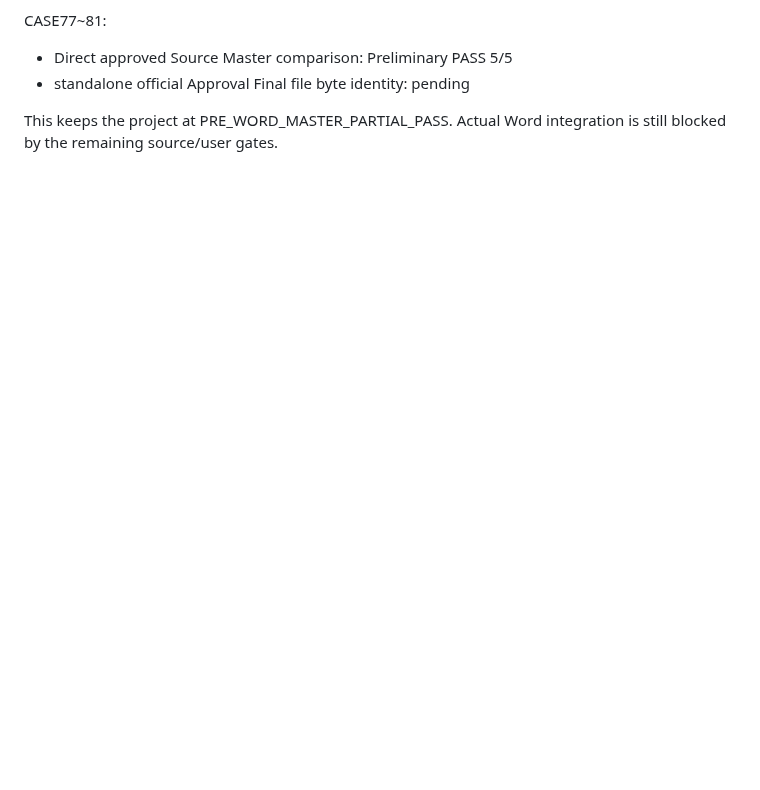
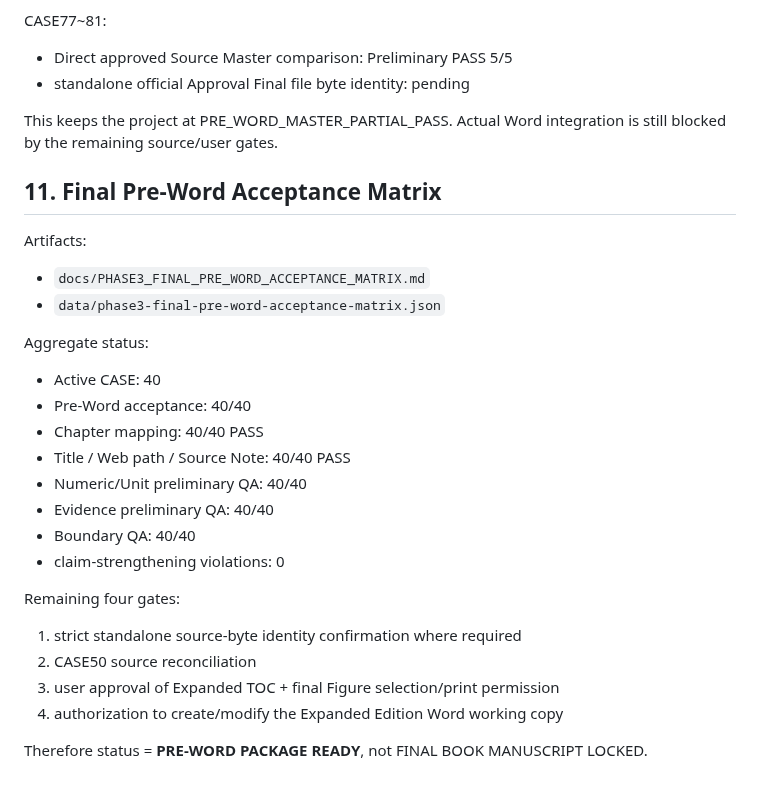
Before and after one commit to sangsoo58/my-website, a Markdown page: docs/PHASE3_PRE_WORD_MASTER_GATE.md, the part around the change. GitHub-like rendering; blank space fills up the shorter version.

Commit message:
Phase 3: link final pre-word acceptance matrix into master gate

```diff
--- a/docs/PHASE3_PRE_WORD_MASTER_GATE.md
+++ b/docs/PHASE3_PRE_WORD_MASTER_GATE.md
@@ -150,3 +150,28 @@ CASE77~81:
 - standalone official Approval Final file byte identity: pending
 
 This keeps the project at PRE_WORD_MASTER_PARTIAL_PASS. Actual Word integration is still blocked by the remaining source/user gates.
+
+
+## 11. Final Pre-Word Acceptance Matrix
+
+Artifacts:
+- `docs/PHASE3_FINAL_PRE_WORD_ACCEPTANCE_MATRIX.md`
+- `data/phase3-final-pre-word-acceptance-matrix.json`
+
+Aggregate status:
+- Active CASE: 40
+- Pre-Word acceptance: 40/40
+- Chapter mapping: 40/40 PASS
+- Title / Web path / Source Note: 40/40 PASS
+- Numeric/Unit preliminary QA: 40/40
+- Evidence preliminary QA: 40/40
+- Boundary QA: 40/40
+- claim-strengthening violations: 0
+
+Remaining four gates:
+1. strict standalone source-byte identity confirmation where required
+2. CASE50 source reconciliation
+3. user approval of Expanded TOC + final Figure selection/print permission
+4. authorization to create/modify the Expanded Edition Word working copy
+
+Therefore status = **PRE-WORD PACKAGE READY**, not FINAL BOOK MANUSCRIPT LOCKED.
```
